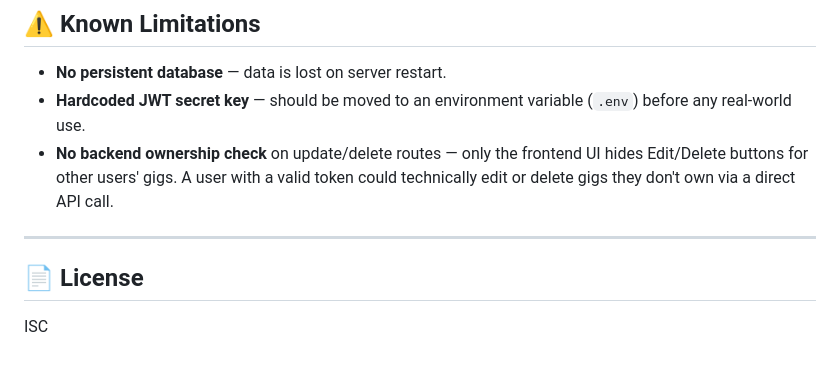
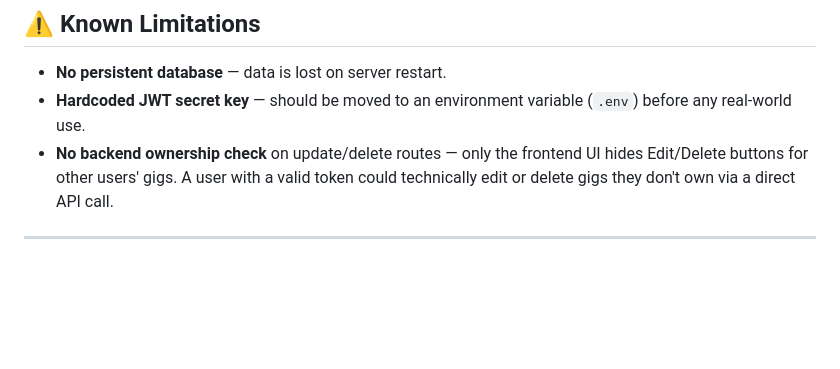
Before and after one commit to kshitiz123388/freelance-gig-management-system, a Markdown page: README.md, the part around the change. GitHub-like rendering; blank space fills up the shorter version.

Commit message:
remove licence

```diff
--- a/README.md
+++ b/README.md
@@ -146,7 +146,3 @@ Authorization: Bearer <your_token>
 - **No backend ownership check** on update/delete routes — only the frontend UI hides Edit/Delete buttons for other users' gigs. A user with a valid token could technically edit or delete gigs they don't own via a direct API call.
 
 ---
-
-## 📄 License
-
-ISC
```
